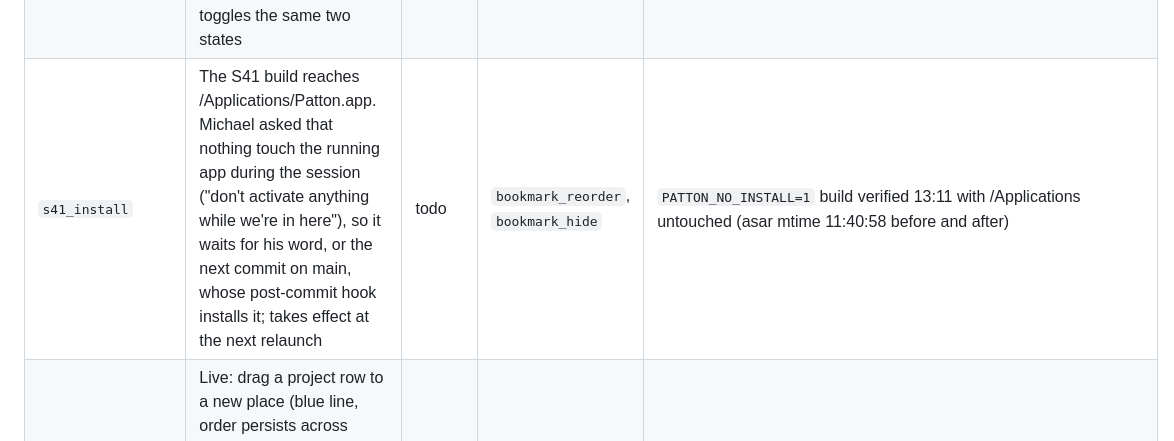
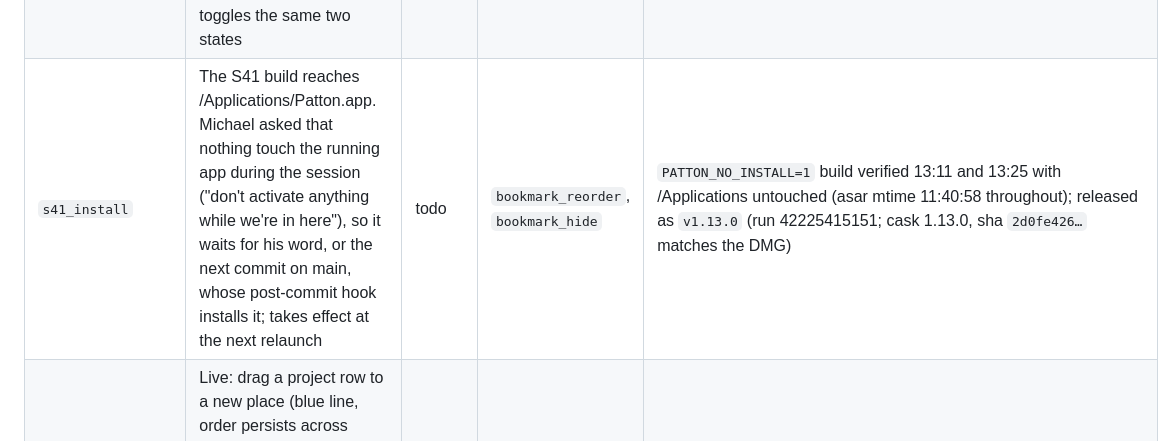
Before and after one commit to michaeljryoung/patton, a Markdown page: docs/NEXT_STEPS.md, the part around the change. Drawn GitHub-style.

Commit message:
S41 notes: v1.13.0 released, cask verified [no-release]
Co-Authored-By: Claude Opus 5.5 <noreply@anthropic.com>

```diff
--- a/docs/NEXT_STEPS.md
+++ b/docs/NEXT_STEPS.md
@@ -75,7 +75,7 @@ flowchart TD
 | `release_v1_12` | Push the afternoon's commits, CI release v1.12.0 on macos-15, cask green, checksum verified | done | `compose_default`, `look_implement`, `merge_release` | tag `v1.12.0` (run 42209891435; cask 1.12.0, sha `5495ad3f…` matches the DMG) |
 | `bookmark_reorder` | Rows drag within their group (projects among projects, links among links); blue insertion line, dimmed source, card drag image, hover grip; private drag type so a drop on the terminal types nothing; renders held during a drag; a drop that leaves the group's order unchanged is ignored | done | `bookmark_open` | `bookmarks-panel.ts::setupDragReorder` · `6ec77ff` · review fixes `f257583` (order shown at once, a move counts only when main stored it, stuck-drag release) · 47 headless jsdom checks of the real panel |
 | `bookmark_hide` | Header chevron hides the sidebar; hidden, a 22 px strip with a boxed "+" (whole strip is the button) brings it back; ⌃⌘B toggles the same two states | done | `bookmarks_panel` | `bookmarks-panel.ts::setupRail` · `#bookmarks-rail` in `main.css` · `6ec77ff` |
-| `s41_install` | The S41 build reaches /Applications/Patton.app. Michael asked that nothing touch the running app during the session ("don't activate anything while we're in here"), so it waits for his word, or the next commit on main, whose post-commit hook installs it; takes effect at the next relaunch | todo | `bookmark_reorder`, `bookmark_hide` | `PATTON_NO_INSTALL=1` build verified 13:11 with /Applications untouched (asar mtime 11:40:58 before and after) |
+| `s41_install` | The S41 build reaches /Applications/Patton.app. Michael asked that nothing touch the running app during the session ("don't activate anything while we're in here"), so it waits for his word, or the next commit on main, whose post-commit hook installs it; takes effect at the next relaunch | todo | `bookmark_reorder`, `bookmark_hide` | `PATTON_NO_INSTALL=1` build verified 13:11 and 13:25 with /Applications untouched (asar mtime 11:40:58 throughout); released as `v1.13.0` (run 42225415151; cask 1.13.0, sha `2d0fe426…` matches the DMG) |
 | `s41_verify` | Live: drag a project row to a new place (blue line, order persists across relaunch), drag onto the other group (refused); chevron hides to the strip, the strip's "+" brings it back, ⌃⌘B the same | todo | `s41_install` | — |
 | `merge_release` | Merge `feat/image-paste` and `feat/bookmarks` into main, code review, `npm run lint && npm run package`, release v1.11.0, Homebrew step green | done | `parked_state`, `wake_yellow`, `hook_install`, `paste_thumbnail`, `bookmark_open` | tag `v1.11.0` (release run 42203278111, macos-15; cask 1.11.0 pushed by CI) |
 <!-- MAP:END -->
```
Also changed, not shown: CLAUDE.md (+1 -1 lines).
